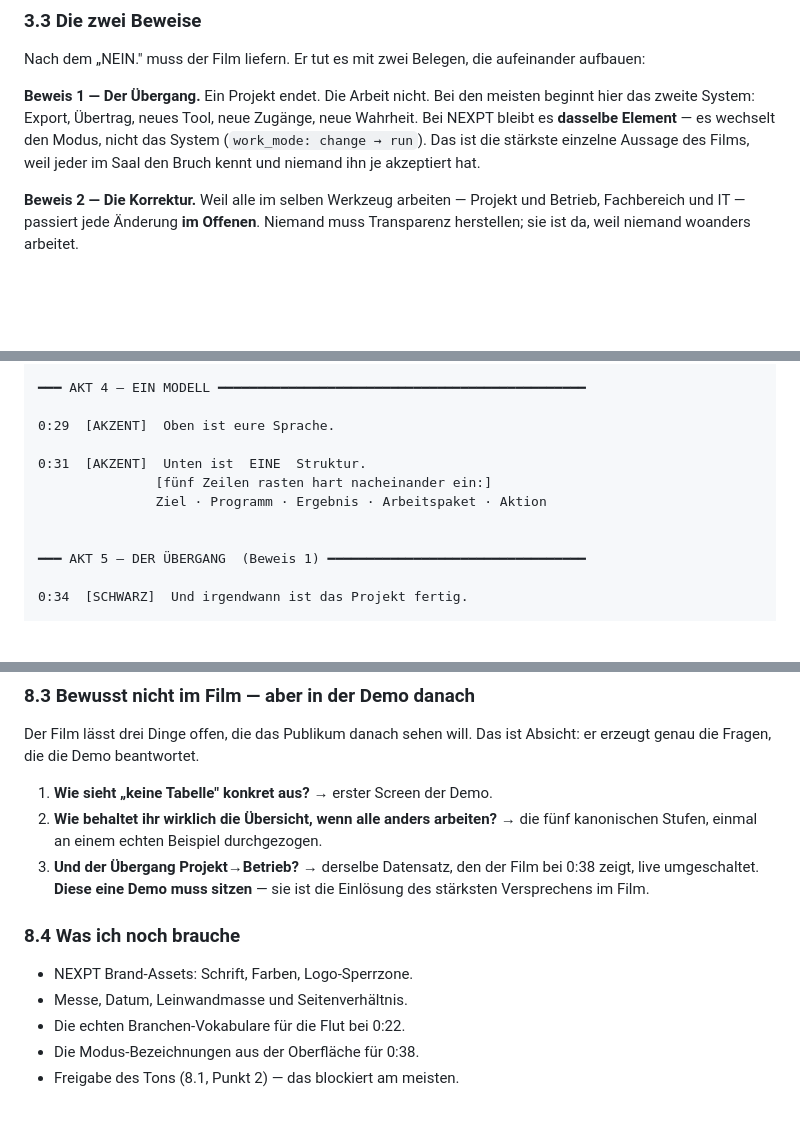
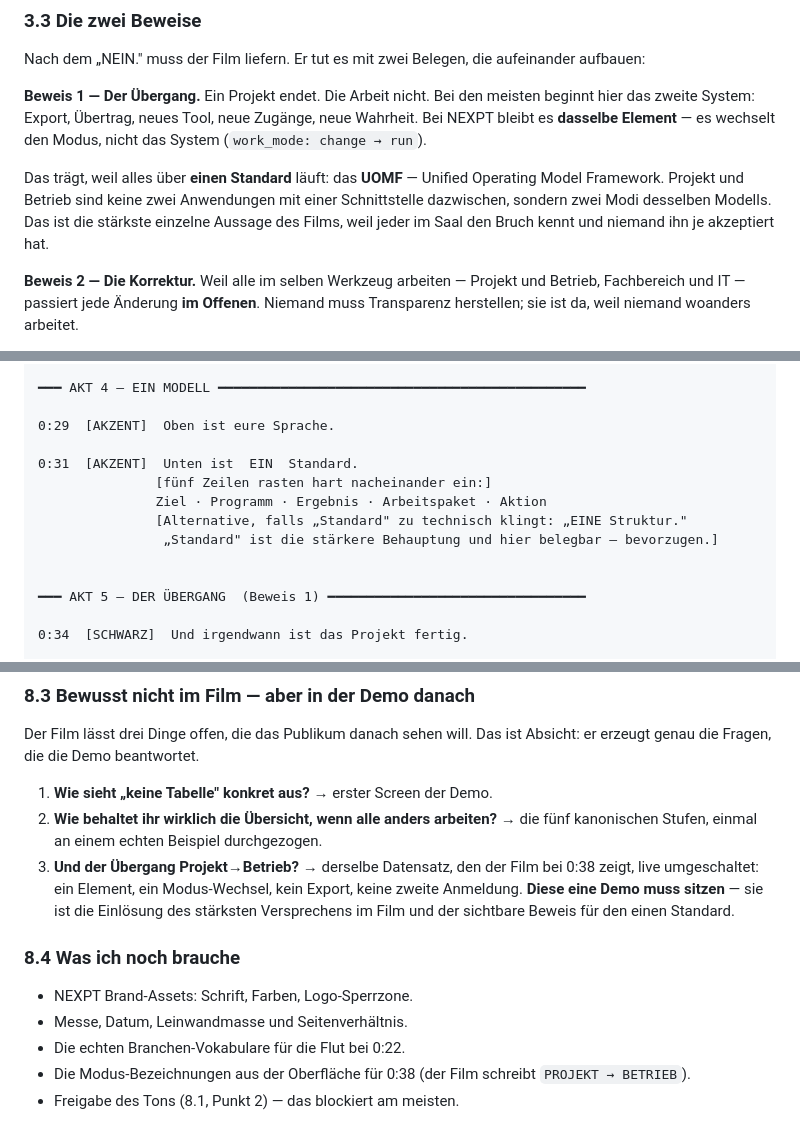
Before and after one commit to Chregu12/Nexpt-Video, a Markdown page: KEYNOTE-FILM-KONZEPT.md, 3 parts joined by grey strips. Drawn GitHub-style; blank space fills up the shorter version.

Commit message:
Ein Standard: Einschraenkung zum Uebergang Projekt-Betrieb entfernt
Der Stand aus den Architektur-Dokumenten war ueberholt. Projekt und
Betrieb laufen ueber einen Standard, das UOMF (Unified Operating Model
Framework) - keine zwei Anwendungen mit Schnittstelle dazwischen,
sondern zwei Modi desselben Modells.

- Beweis 1 in 3.3 entsprechend gefasst und benannt
- 8.2 Zeile 0:38: Vorbehalt und Fallback-Formulierung gestrichen,
  die Zeile steht ohne Einschraenkung; bleibt als Produktionsauflage,
  dass die Demo den Wechsel an einem echten Element zeigt
- Drehbuch 0:31: 'EIN Standard' statt 'EINE Struktur' als staerkere
  und belegbare Behauptung, Alternative als Regieanmerkung

```diff
--- a/KEYNOTE-FILM-KONZEPT.md
+++ b/KEYNOTE-FILM-KONZEPT.md
@@ -131,8 +131,12 @@ Nach dem „NEIN." muss der Film liefern. Er tut es mit zwei Belegen, die aufein
 **Beweis 1 — Der Übergang.** Ein Projekt endet. Die Arbeit nicht. Bei den meisten beginnt
 hier das zweite System: Export, Übertrag, neues Tool, neue Zugänge, neue Wahrheit. Bei NEXPT
 bleibt es **dasselbe Element** — es wechselt den Modus, nicht das System
-(`work_mode: change → run`). Das ist die stärkste einzelne Aussage des Films, weil jeder im
-Saal den Bruch kennt und niemand ihn je akzeptiert hat.
+(`work_mode: change → run`).
+
+Das trägt, weil alles über **einen Standard** läuft: das **UOMF** — Unified Operating Model
+Framework. Projekt und Betrieb sind keine zwei Anwendungen mit einer Schnittstelle dazwischen,
+sondern zwei Modi desselben Modells. Das ist die stärkste einzelne Aussage des Films, weil
+jeder im Saal den Bruch kennt und niemand ihn je akzeptiert hat.
 
 **Beweis 2 — Die Korrektur.** Weil alle im selben Werkzeug arbeiten — Projekt und Betrieb,
 Fachbereich und IT — passiert jede Änderung **im Offenen**. Niemand muss Transparenz
@@ -259,9 +263,11 @@ Bild, während der Sprecher über Korrekturen spricht.
 
 0:29  [AKZENT]  Oben ist eure Sprache.
 
-0:31  [AKZENT]  Unten ist  EINE  Struktur.
+0:31  [AKZENT]  Unten ist  EIN  Standard.
                [fünf Zeilen rasten hart nacheinander ein:]
                Ziel · Programm · Ergebnis · Arbeitspaket · Aktion
+               [Alternative, falls „Standard" zu technisch klingt: „EINE Struktur."
+                „Standard" ist die stärkere Behauptung und hier belegbar — bevorzugen.]
 
 
 ━━━ AKT 5 — DER ÜBERGANG  (Beweis 1) ━━━━━━━━━━━━━━━━━━━━━━━━━━━━━━━━━
@@ -505,13 +511,14 @@ erzeugt genau die Fragen, die die Demo beantwortet.
 2. **Wie behaltet ihr wirklich die Übersicht, wenn alle anders arbeiten?** → die fünf
    kanonischen Stufen, einmal an einem echten Beispiel durchgezogen.
 3. **Und der Übergang Projekt→Betrieb?** → derselbe Datensatz, den der Film bei 0:38 zeigt,
-   live umgeschaltet. **Diese eine Demo muss sitzen** — sie ist die Einlösung des stärksten
-   Versprechens im Film.
+   live umgeschaltet: ein Element, ein Modus-Wechsel, kein Export, keine zweite Anmeldung.
+   **Diese eine Demo muss sitzen** — sie ist die Einlösung des stärksten Versprechens im Film
+   und der sichtbare Beweis für den einen Standard.
 
 ### 8.4 Was ich noch brauche
 
 - NEXPT Brand-Assets: Schrift, Farben, Logo-Sperrzone.
 - Messe, Datum, Leinwandmasse und Seitenverhältnis.
 - Die echten Branchen-Vokabulare für die Flut bei 0:22.
-- Die Modus-Bezeichnungen aus der Oberfläche für 0:38.
+- Die Modus-Bezeichnungen aus der Oberfläche für 0:38 (der Film schreibt `PROJEKT → BETRIEB`).
 - Freigabe des Tons (8.1, Punkt 2) — das blockiert am meisten.
```
Also changed, not shown: other parts of KEYNOTE-FILM-KONZEPT.md (+2 -2 lines).
